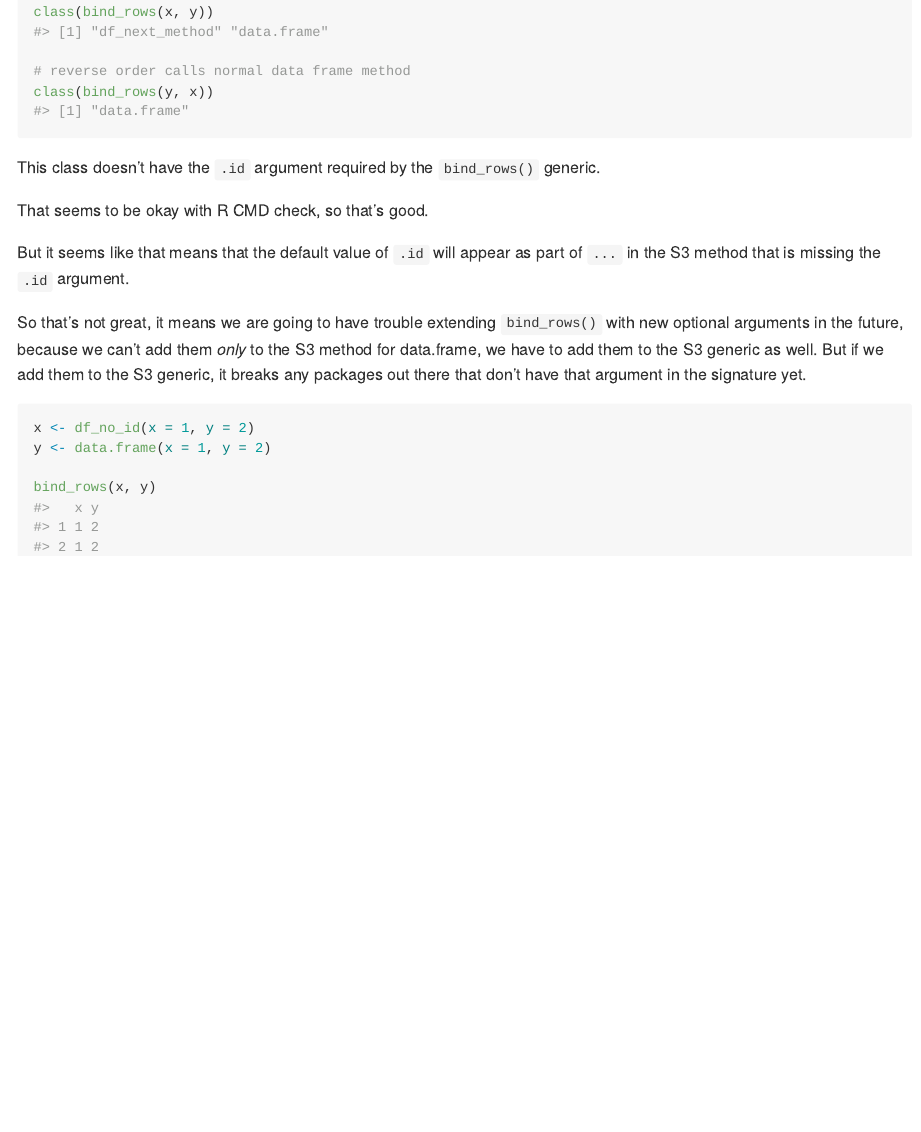
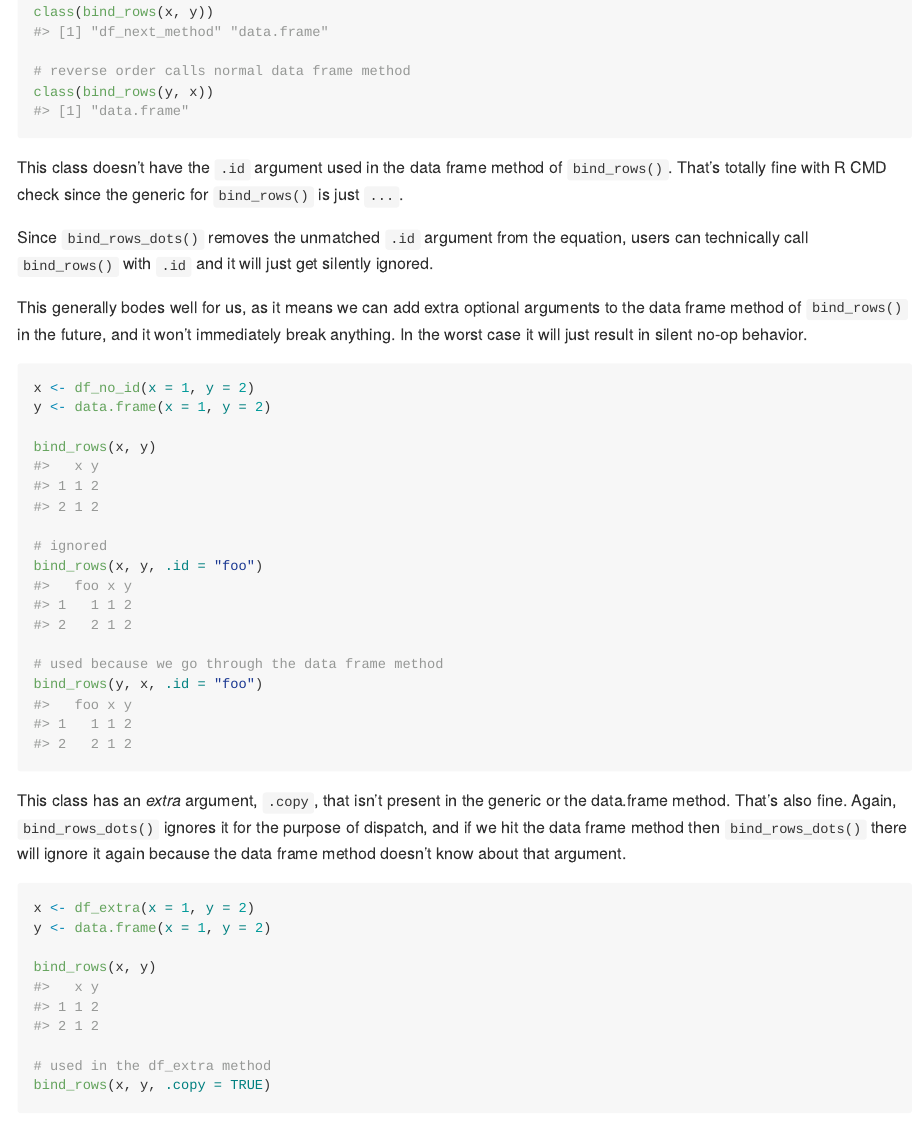
Before and after one commit to DavisVaughan/testbindrows, an R Markdown document (README.Rmd): the page in a window 1100 px wide, from 710 px down. Rendered offline with R 4.5, knitr and Pandoc, with nearby package versions; some code elsewhere in the file could not run offline.

Commit message:
Use `bind_rows_dots()`

````diff
--- a/R/bind.R
+++ b/R/bind.R
@@ -30,5 +30,5 @@ df_no_id <- function(...) {
 
 #' @export
 bind_rows.df_no_id = function(...) {
-  rlang::list2(...)
+  dplyr:::bind_rows_dots(...)
 }
--- a/README.Rmd
+++ b/README.Rmd
@@ -47,17 +47,32 @@ class(bind_rows(y, x))
 ```
 
 
-This class doesn't have the `.id` argument required by the `bind_rows()` generic.
+This class doesn't have the `.id` argument used in the data frame method of `bind_rows()`. That's totally fine with R CMD check since the generic for `bind_rows()` is just `...`.
 
-That seems to be okay with R CMD check, so that's good.
+Since `bind_rows_dots()` removes the unmatched `.id` argument from the equation, users can technically call `bind_rows()` with `.id` and it will just get silently ignored.
 
-But it seems like that means that the default value of `.id` will appear as part of `...` in the S3 method that is missing the `.id` argument.
-
-So that's not great, it means we are going to have trouble extending `bind_rows()` with new optional arguments in the future, because we can't add them _only_ to the S3 method for data.frame, we have to add them to the S3 generic as well. But if we add them to the S3 generic, it breaks any packages out there that don't have that argument in the signature yet.
+This generally bodes well for us, as it means we can add extra optional arguments to the data frame method of `bind_rows()` in the future, and it won't immediately break anything. In the worst case it will just result in silent no-op behavior.
 
 ```{r}
 x <- df_no_id(x = 1, y = 2)
 y <- data.frame(x = 1, y = 2)
 
 bind_rows(x, y)
+
+# ignored
+bind_rows(x, y, .id = "foo")
+
+# used because we go through the data frame method
+bind_rows(y, x, .id = "foo")
 ```
+
+This class has an _extra_ argument, `.copy`, that isn't present in the generic or the data.frame method. That's also fine. Again, `bind_rows_dots()` ignores it for the purpose of dispatch, and if we hit the data frame method then `bind_rows_dots()` there will ignore it again because the data frame method doesn't know about that argument.
+
+```{r}
+x <- df_extra(x = 1, y = 2)
+y <- data.frame(x = 1, y = 2)
+
+bind_rows(x, y)
+
+# used in the df_extra method
+bind_rows(x, y, .copy = TRUE)
````
Also changed, not shown: README.md, R/bind.R (12 more changed lines), README.Rmd (4 more changed lines), 1 other file.
